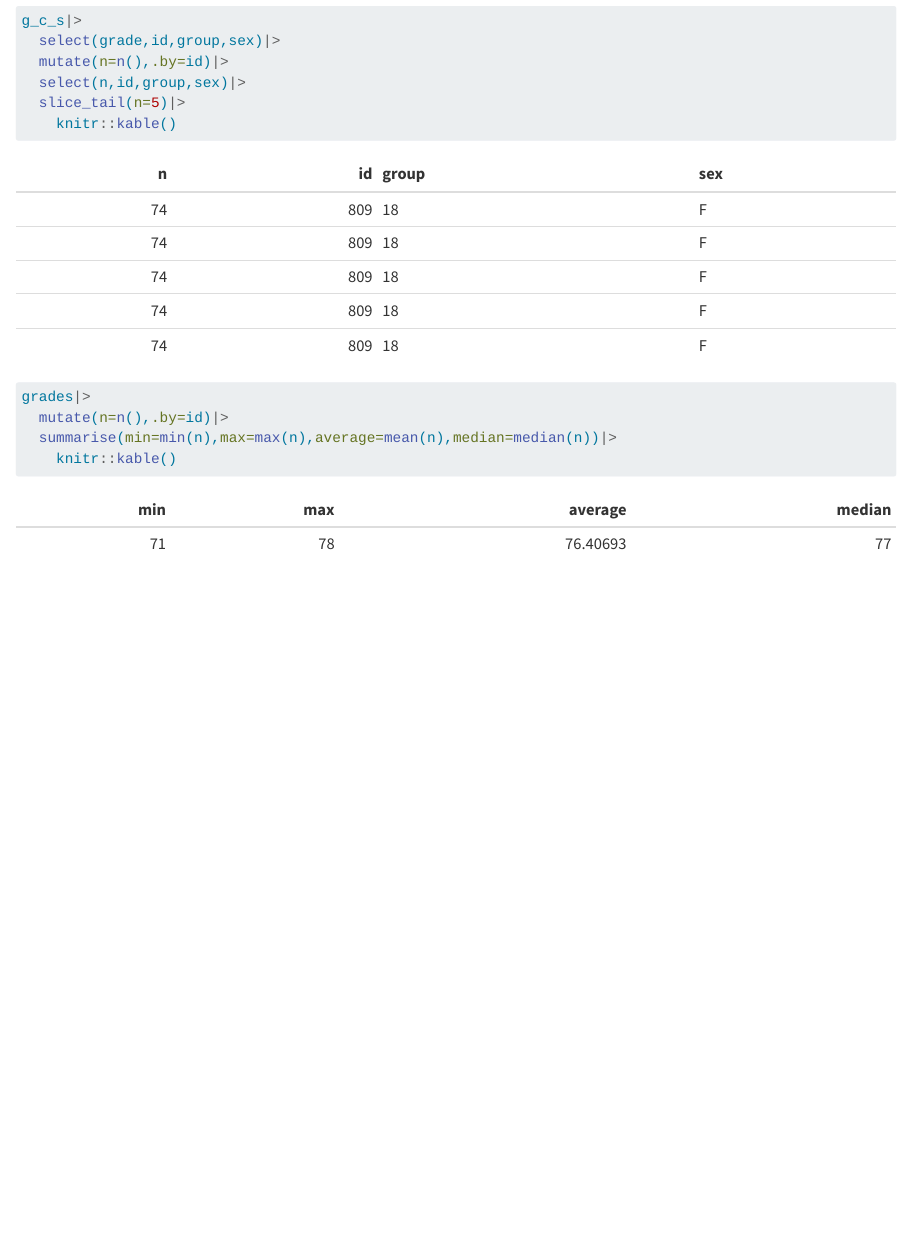
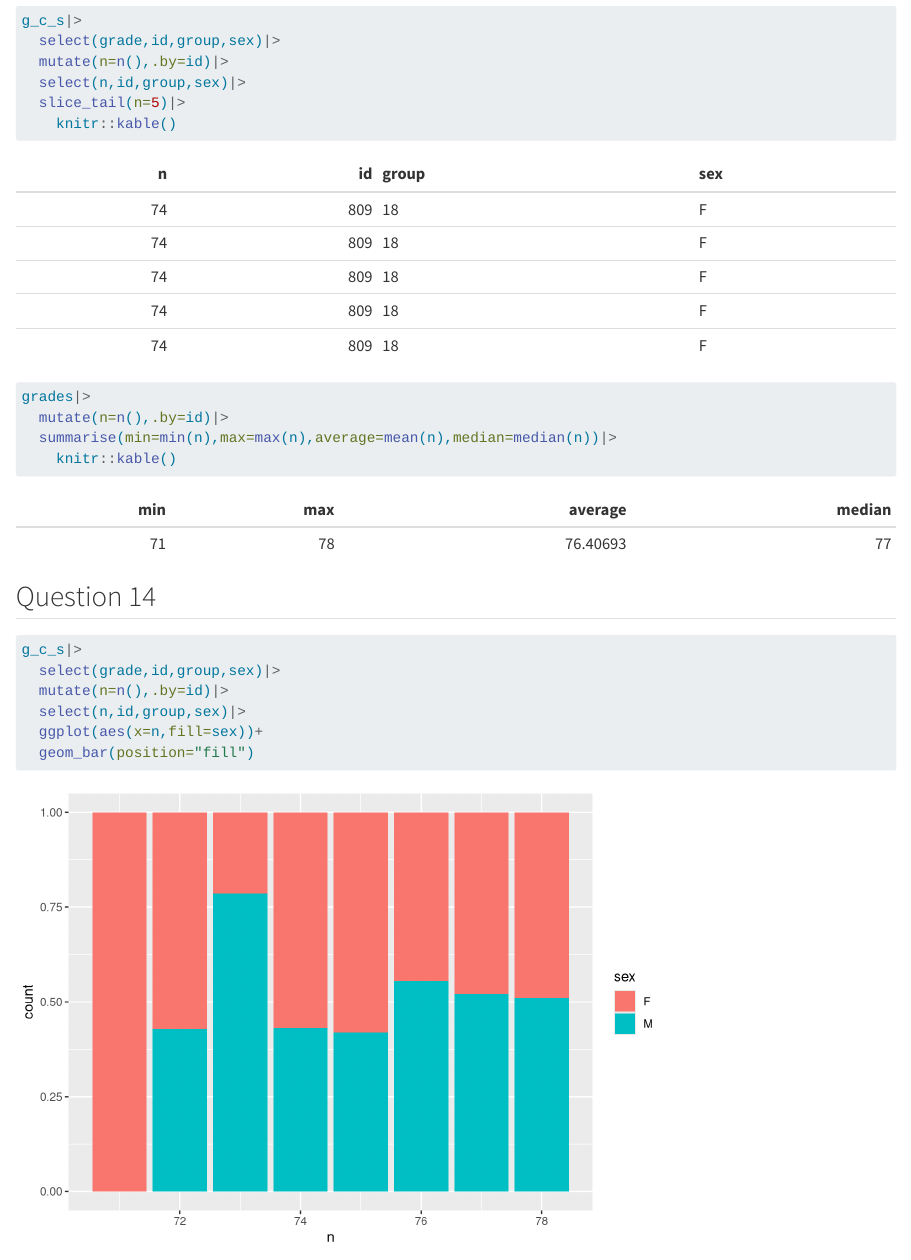
Before and after one commit to ambre-dauphine/lab-grades, a Quarto document (Sipahimalani.qmd): the page in a window 1100 px wide, from 7070 px down. Rendered offline with R 4.5, knitr and Pandoc in place of Quarto, with nearby package versions; some code elsewhere in the file could not run offline.

Commit message:
Last commit after last save

````diff
--- a/Sipahimalani.qmd
+++ b/Sipahimalani.qmd
@@ -152,3 +152,14 @@ grades|>
   summarise(min=min(n),max=max(n),average=mean(n),median=median(n))|>
     knitr::kable()
 ```
+
+## Question 14
+
+```{r}
+g_c_s|>
+  select(grade,id,group,sex)|>
+  mutate(n=n(),.by=id)|>
+  select(n,id,group,sex)|>
+  ggplot(aes(x=n,fill=sex))+
+  geom_bar(position="fill")
+```
````
